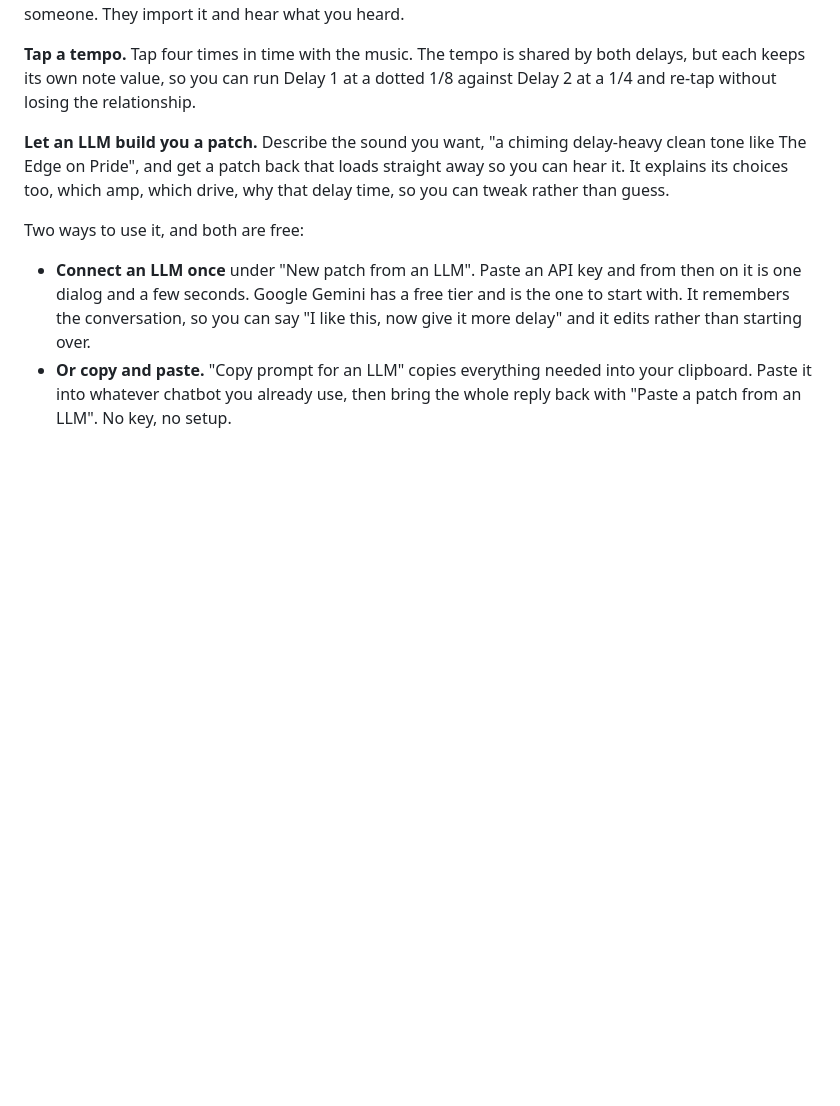
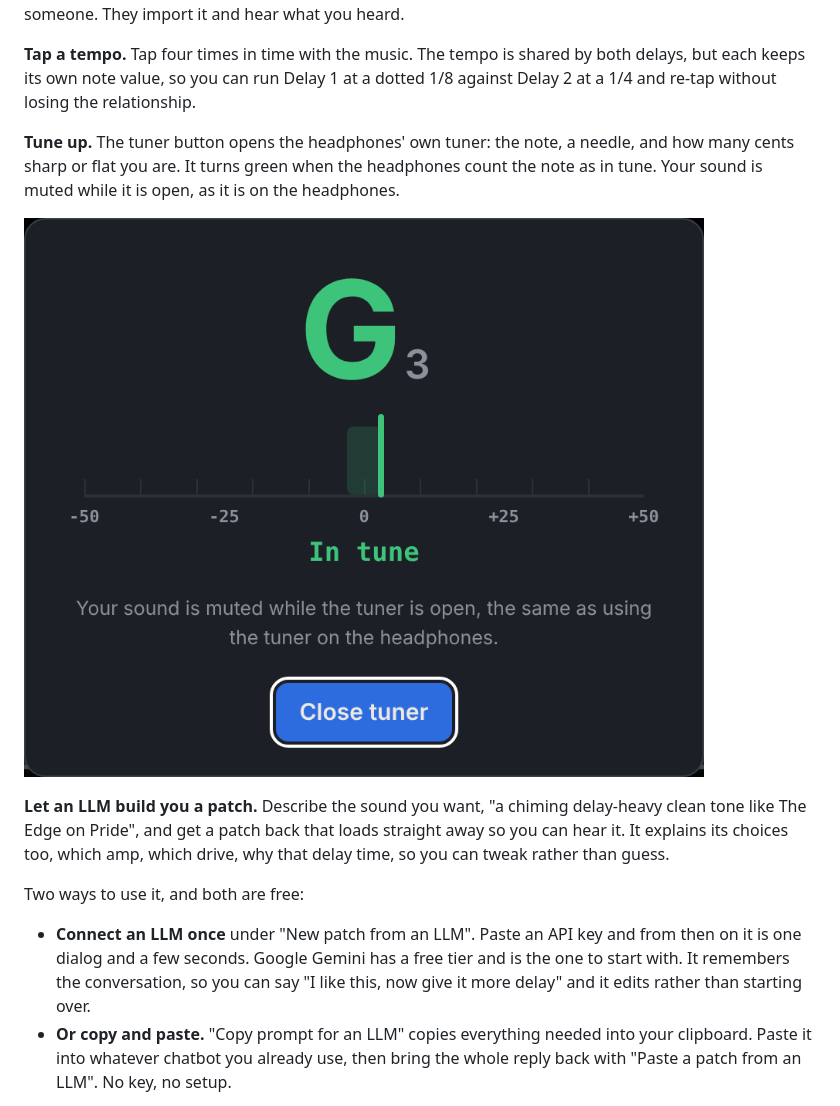
Before and after one commit to peanutismint/WazaMate, a Markdown page: README.md, the part around the change. Rendered like a GitHub page; pictures changed too: docs/screenshot-tuner.png (added); blank space fills up the shorter version.

```diff
--- a/README.md
+++ b/README.md
@@ -42,6 +42,13 @@ memories when you are happy with it.
 **Tap a tempo.** Tap four times in time with the music. The tempo is shared by
 both delays, but each keeps its own note value, so you can run Delay 1 at a
 dotted 1/8 against Delay 2 at a 1/4 and re-tap without losing the relationship.
+
+**Tune up.** The tuner button opens the headphones' own tuner: the note, a
+needle, and how many cents sharp or flat you are. It turns green when the
+headphones count the note as in tune. Your sound is muted while it is open, as
+it is on the headphones.
+
+![The tuner, reading G and in tune](docs/screenshot-tuner.png)
 
 **Let an LLM build you a patch.** Describe the sound you want, "a chiming
 delay-heavy clean tone like The Edge on Pride", and get a patch back that loads
```
Also changed, not shown: docs/protocol.md (+24 -7 lines), 5 other files.
